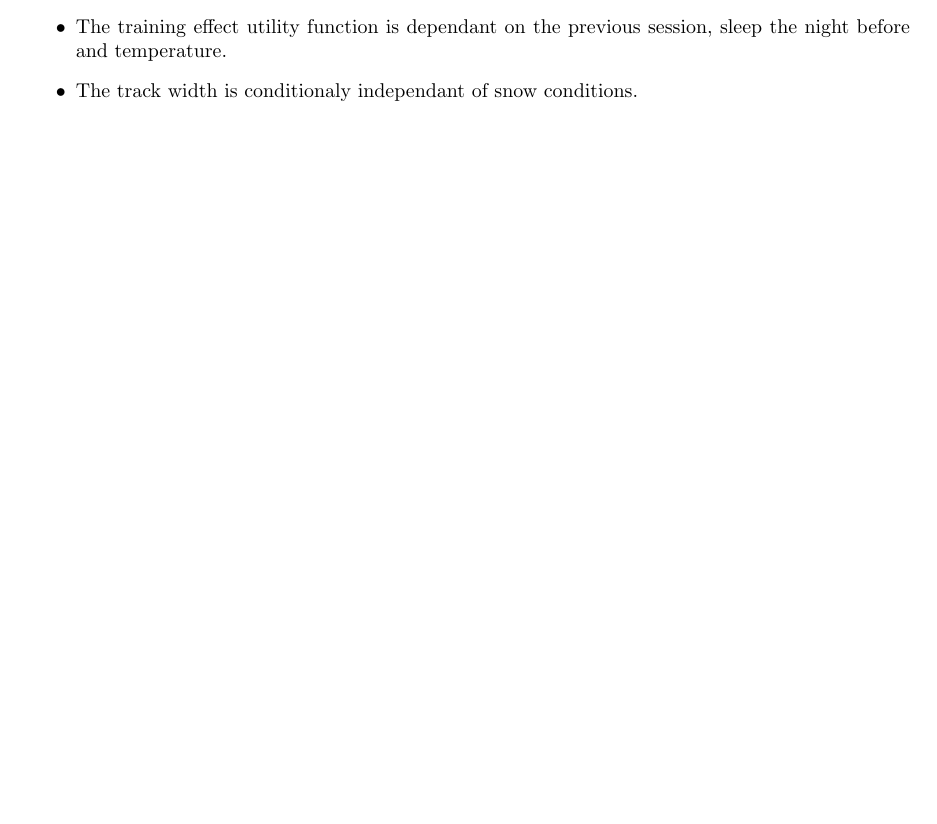
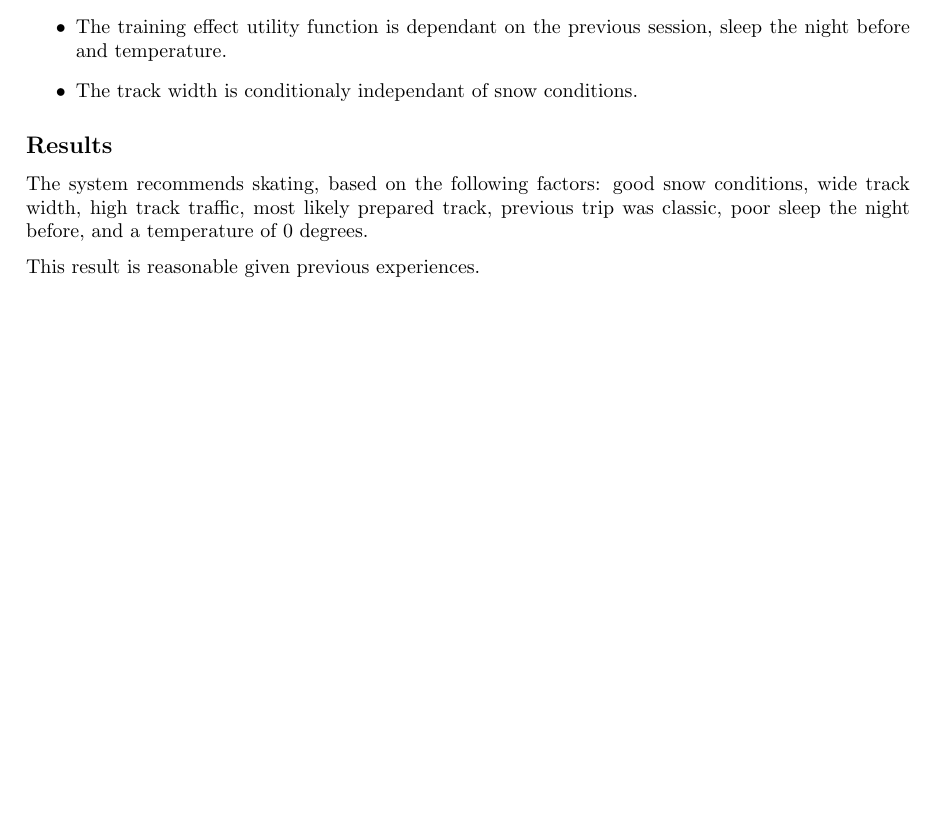
Before and after one commit to erikssommer/ai-methods, a LaTeX document (making_complex_decisions/report.tex): part of page 3 of 3, cut so that both start at the same text, the shorter picture padded with empty space. Compiled offline with pdfLaTeX.

Commit message:
Added result

```diff
--- a/making_complex_decisions/report.tex
+++ b/making_complex_decisions/report.tex
@@ -124,4 +124,12 @@ Training effect
     \item The track width is conditionaly independant of snow conditions.
 \end{itemize}
 
+\subsection*{Results}
+
+The system recommends skating, based on the following factors: good snow conditions, wide track width, high track traffic, most likely prepared track, previous trip was classic, poor sleep the night before, and a temperature of 0 degrees.
+
+\medskip
+
+This result is reasonable given previous experiences.
+
 \end{document}
```
Also changed, not shown: making_complex_decisions/report.pdf.
